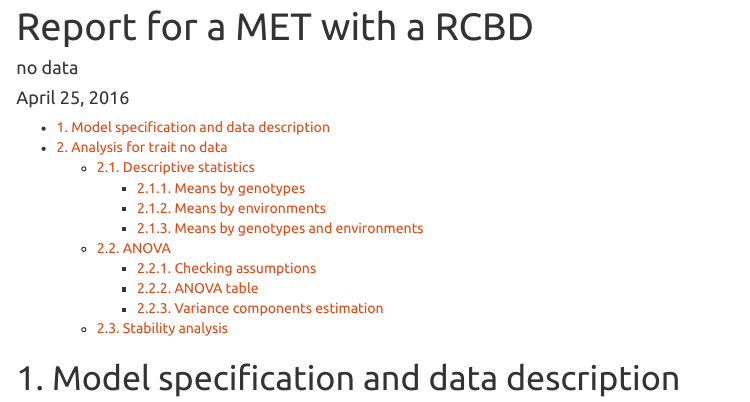
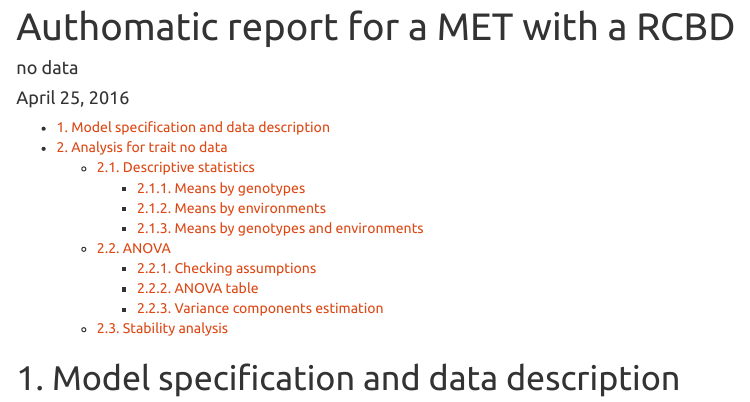
Before and after one commit to reyzaguirre/pepa, an R Markdown document (inst/rmd/met.Rmd): the page in a window 1100 px wide, from its top. Rendered offline with R 4.5, knitr and Pandoc, with nearby package versions; some code elsewhere in the file could not run offline.

Commit message:
full names

```diff
--- a/inst/rmd/met.Rmd
+++ b/inst/rmd/met.Rmd
@@ -1,5 +1,5 @@
 ---
-title: "Report for a MET with a RCBD"
+title: "Authomatic report for a MET with a RCBD"
 author: '`r params$author`'
 date: '`r format(Sys.time(), "%B %d, %Y")`'
 output:
```
Also changed, not shown: R/repo_crd.R (+1 -1 lines), R/repo_rcbd.R (+1 -1 lines).
